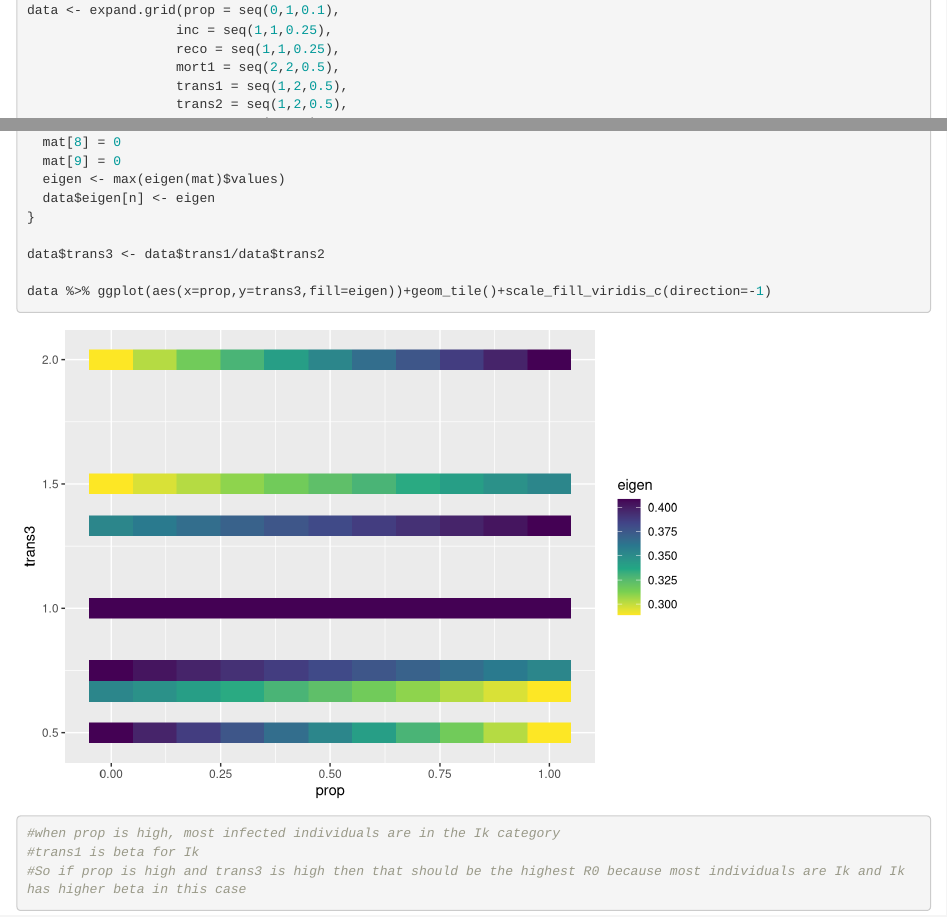
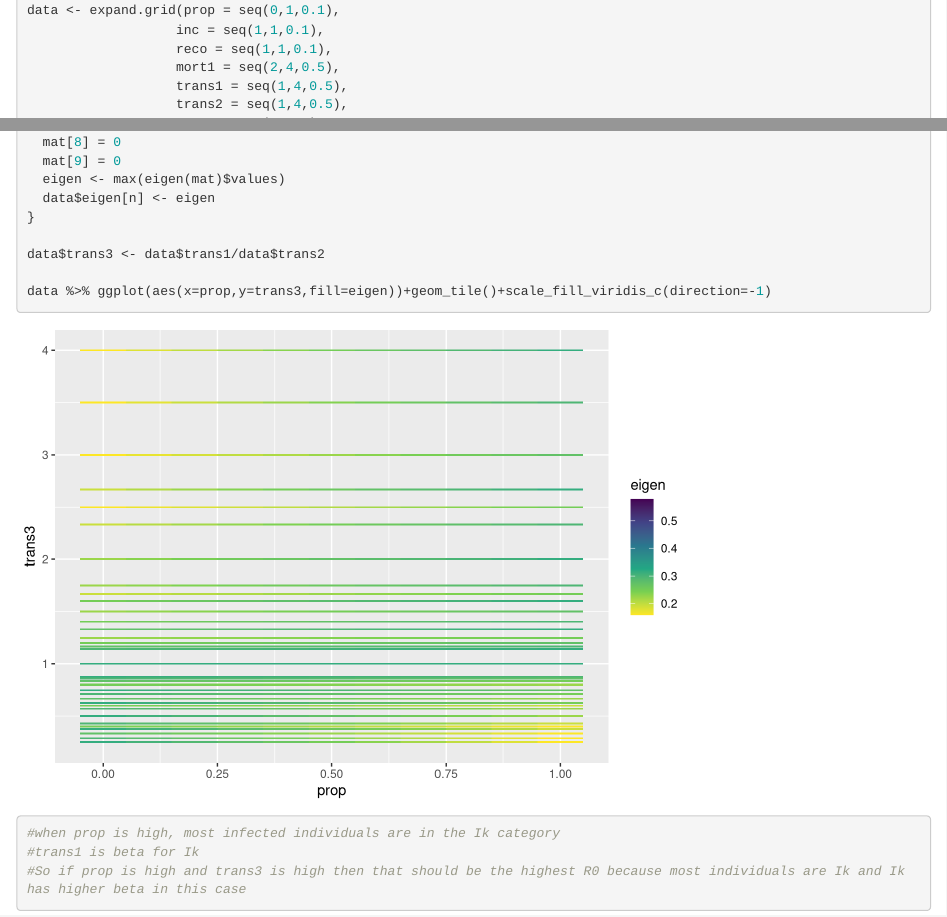
Before and after one commit to dcsuh/ECOL8530, an R Markdown document (eqs_ode.Rmd): the page in a window 1100 px wide, from 4380 px down, and a second part further down, joined at a grey line. Rendered offline with R 4.5, knitr and Pandoc, with nearby package versions; some code elsewhere in the file could not run offline.

Commit message:
changed up parameters

```diff
--- a/eqs_ode.Rmd
+++ b/eqs_ode.Rmd
@@ -158,11 +158,11 @@ output %>% ggplot(.,aes(x=time))+
 #Grid search through parameters
 
 data <- expand.grid(prop = seq(0,1,0.1),
-                   inc = seq(1,1,0.25),
-                   reco = seq(1,1,0.25),
-                   mort1 = seq(2,2,0.5),
-                   trans1 = seq(1,2,0.5),
-                   trans2 = seq(1,2,0.5),
+                   inc = seq(1,1,0.1),
+                   reco = seq(1,1,0.1),
+                   mort1 = seq(2,4,0.5),
+                   trans1 = seq(1,4,0.5),
+                   trans2 = seq(1,4,0.5),
                    mort2 = seq(1,1,1),
                    birth = seq(1,1,1))
 
```
